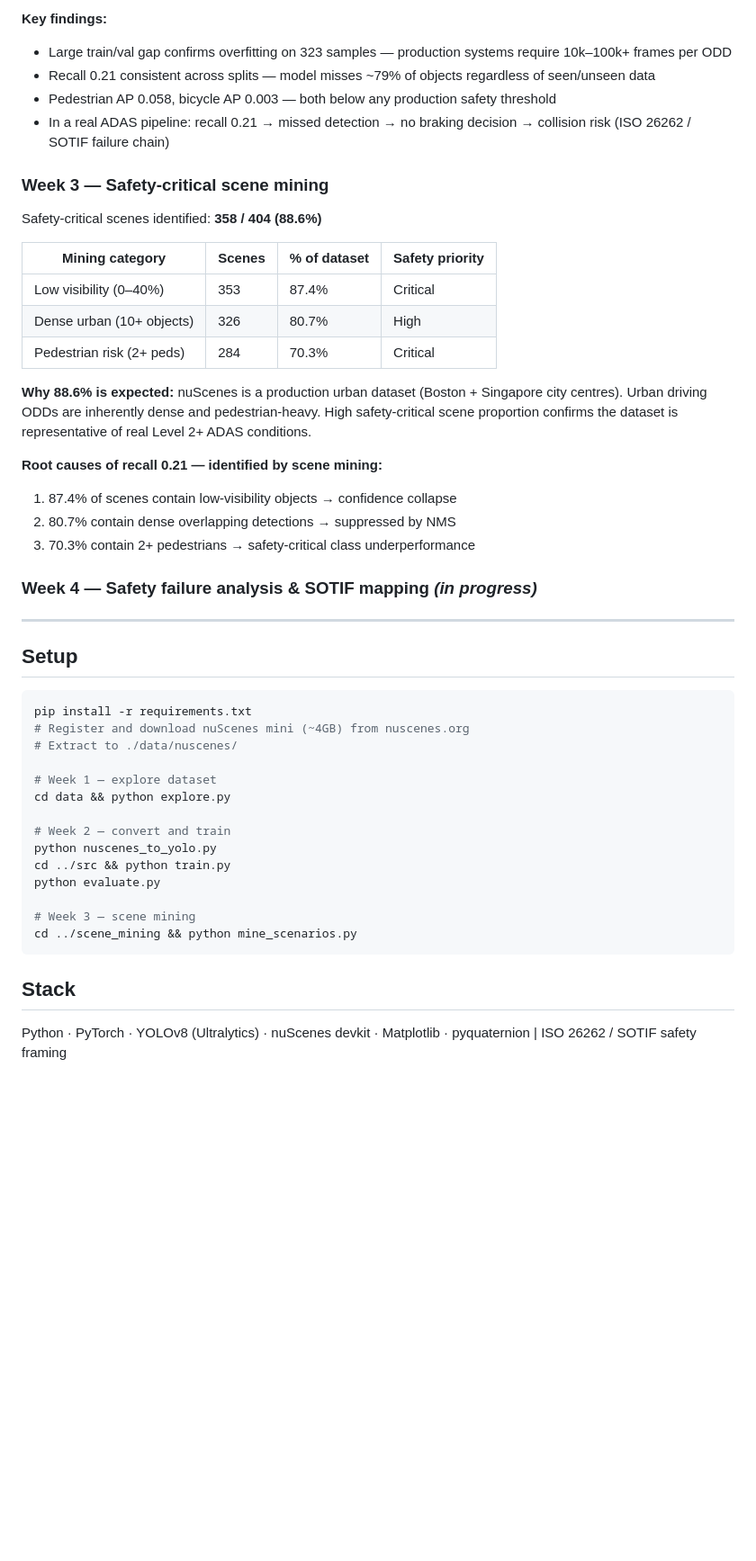
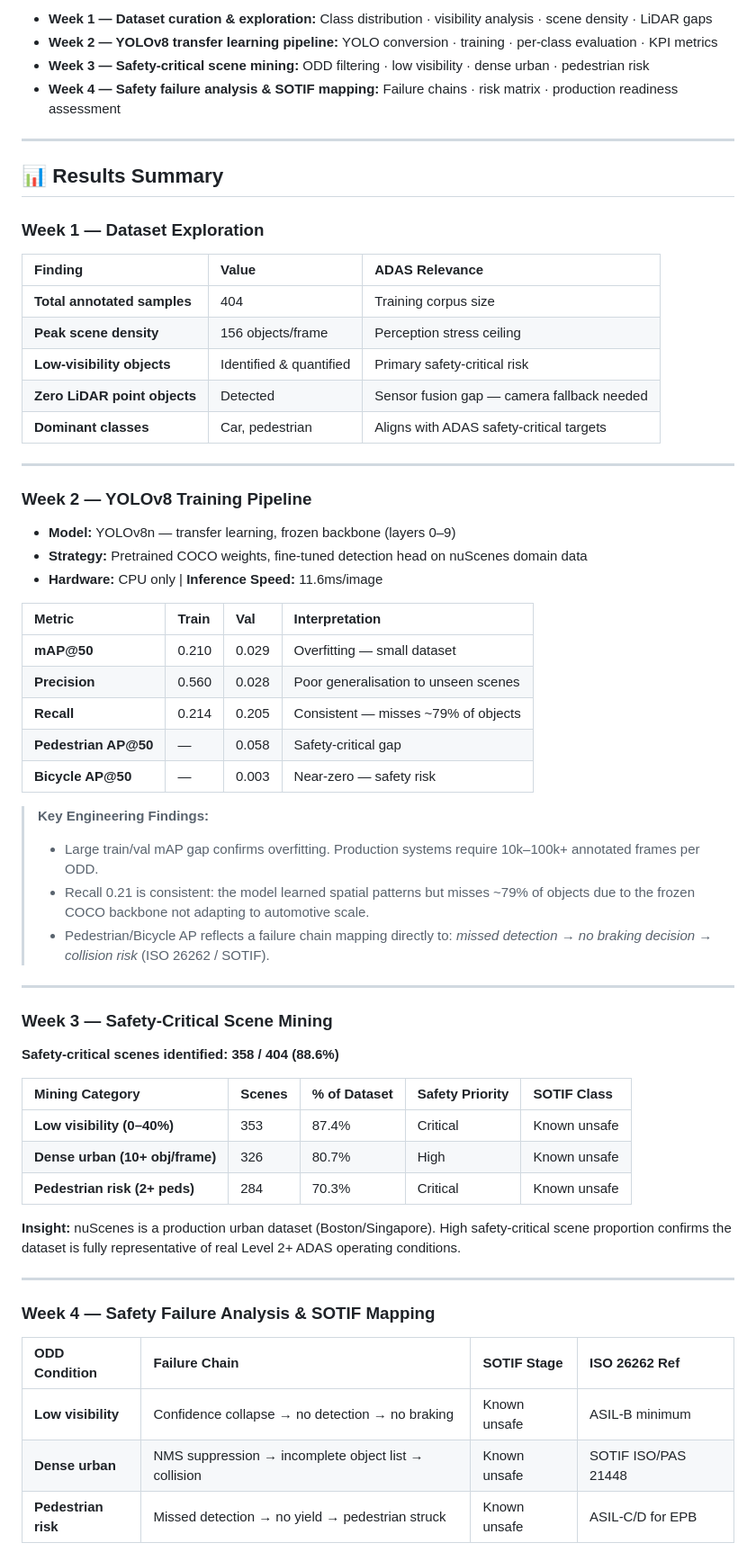
Before and after one commit to rakarthi1990-hub/adas-ai-training-pipeline, a Markdown page: README.md, the part around one of its changes. Shown at 90% size. GitHub-like rendering; blank space fills up the shorter version.

````diff
--- a/README.md
+++ b/README.md
@@ -50,48 +16,60 @@ Dataset: nuScenes mini — 323 train / 81 val | Hardware: CPU only
-**Key findings:**
-- Large train/val gap confirms overfitting on 323 samples — production systems require 10k–100k+ frames per ODD
-- Recall 0.21 consistent across splits — model misses ~79% of objects regardless of seen/unseen data
-- Pedestrian AP 0.058, bicycle AP 0.003 — both below any production safety threshold
-- In a real ADAS pipeline: recall 0.21 → missed detection → no braking decision → collision risk (ISO 26262 / SOTIF failure chain)
-
-### Week 3 — Safety-critical scene mining
-
-Safety-critical scenes identified: **358 / 404 (88.6%)**
-
-| Mining category | Scenes | % of dataset | Safety priority |
-|---|---|---|---|
-| Low visibility (0–40%) | 353 | 87.4% | Critical |
-| Dense urban (10+ objects) | 326 | 80.7% | High |
-| Pedestrian risk (2+ peds) | 284 | 70.3% | Critical |
-
-**Why 88.6% is expected:** nuScenes is a production urban dataset (Boston + Singapore city centres). Urban driving ODDs are inherently dense and pedestrian-heavy. High safety-critical scene proportion confirms the dataset is representative of real Level 2+ ADAS conditions.
-
-**Root causes of recall 0.21 — identified by scene mining:**
-1. 87.4% of scenes contain low-visibility objects → confidence collapse
-2. 80.7% contain dense overlapping detections → suppressed by NMS
-3. 70.3% contain 2+ pedestrians → safety-critical class underperformance
-
-### Week 4 — Safety failure analysis & SOTIF mapping *(in progress)*
+* **Week 1 — Dataset curation & exploration:** Class distribution · visibility analysis · scene density · LiDAR gaps
+* **Week 2 — YOLOv8 transfer learning pipeline:** YOLO conversion · training · per-class evaluation · KPI metrics
+* **Week 3 — Safety-critical scene mining:** ODD filtering · low visibility · dense urban · pedestrian risk
+* **Week 4 — Safety failure analysis & SOTIF mapping:** Failure chains · risk matrix · production readiness assessment
 
 ---
 
-## Setup
-```bash
-pip install -r requirements.txt
-# Register and download nuScenes mini (~4GB) from nuscenes.org
-# Extract to ./data/nuscenes/
+## 📊 Results Summary
 
-# Week 1 — explore dataset
-cd data && python explore.py
+### Week 1 — Dataset Exploration
+| Finding | Value | ADAS Relevance |
+| :--- | :--- | :--- |
+| **Total annotated samples** | 404 | Training corpus size |
+| **Peak scene density** | 156 objects/frame | Perception stress ceiling |
+| **Low-visibility objects** | Identified & quantified | Primary safety-critical risk |
+| **Zero LiDAR point objects** | Detected | Sensor fusion gap — camera fallback needed |
+| **Dominant classes** | Car, pedestrian | Aligns with ADAS safety-critical targets |
 
-# Week 2 — convert and train
-python nuscenes_to_yolo.py
-cd ../src && python train.py
-python evaluate.py
+---
 
-# Week 3 — scene mining
-cd ../scene_mining && python mine_scenarios.py
-```
+### Week 2 — YOLOv8 Training Pipeline
+* **Model:** YOLOv8n — transfer learning, frozen backbone (layers 0–9)
+* **Strategy:** Pretrained COCO weights, fine-tuned detection head on nuScenes domain data
+* **Hardware:** CPU only | **Inference Speed:** 11.6ms/image
 
-## Stack
-Python · PyTorch · YOLOv8 (Ultralytics) · nuScenes devkit ·
-Matplotlib · pyquaternion | ISO 26262 / SOTIF safety framing
+| Metric | Train | Val | Interpretation |
+| :--- | :--- | :--- | :--- |
+| **mAP@50** | 0.210 | 0.029 | Overfitting — small dataset |
+| **Precision** | 0.560 | 0.028 | Poor generalisation to unseen scenes |
+| **Recall** | 0.214 | 0.205 | Consistent — misses ~79% of objects |
+| **Pedestrian AP@50** | — | 0.058 | Safety-critical gap |
+| **Bicycle AP@50** | — | 0.003 | Near-zero — safety risk |
+
+> **Key Engineering Findings:**
+> * Large train/val mAP gap confirms overfitting. Production systems require 10k–100k+ annotated frames per ODD.
+> * Recall 0.21 is consistent: the model learned spatial patterns but misses ~79% of objects due to the frozen COCO backbone not adapting to automotive scale.
+> * Pedestrian/Bicycle AP reflects a failure chain mapping directly to: *missed detection → no braking decision → collision risk* (ISO 26262 / SOTIF).
+
+---
+
+### Week 3 — Safety-Critical Scene Mining
+**Safety-critical scenes identified: 358 / 404 (88.6%)**
+
+| Mining Category | Scenes | % of Dataset | Safety Priority | SOTIF Class |
+| :--- | :--- | :--- | :--- | :--- |
+| **Low visibility (0–40%)** | 353 | 87.4% | Critical | Known unsafe |
+| **Dense urban (10+ obj/frame)** | 326 | 80.7% | High | Known unsafe |
+| **Pedestrian risk (2+ peds)** | 284 | 70.3% | Critical | Known unsafe |
+
+**Insight:** nuScenes is a production urban dataset (Boston/Singapore). High safety-critical scene proportion confirms the dataset is fully representative of real Level 2+ ADAS operating conditions.
+
+---
+
+### Week 4 — Safety Failure Analysis & SOTIF Mapping
+| ODD Condition | Failure Chain | SOTIF Stage | ISO 26262 Ref |
+| :--- | :--- | :--- | :--- |
+| **Low visibility** | Confidence collapse → no detection → no braking | Known unsafe | ASIL-B minimum |
+| **Dense urban** | NMS suppression → incomplete object list → collision | Known unsafe | SOTIF ISO/PAS 21448 |
+| **Pedestrian risk** | Missed detection → no yield → pedestrian struck | Known unsafe | ASIL-C/D for EPB |
+
````
Also changed, not shown: other parts of README.md (+59 -39 lines).
